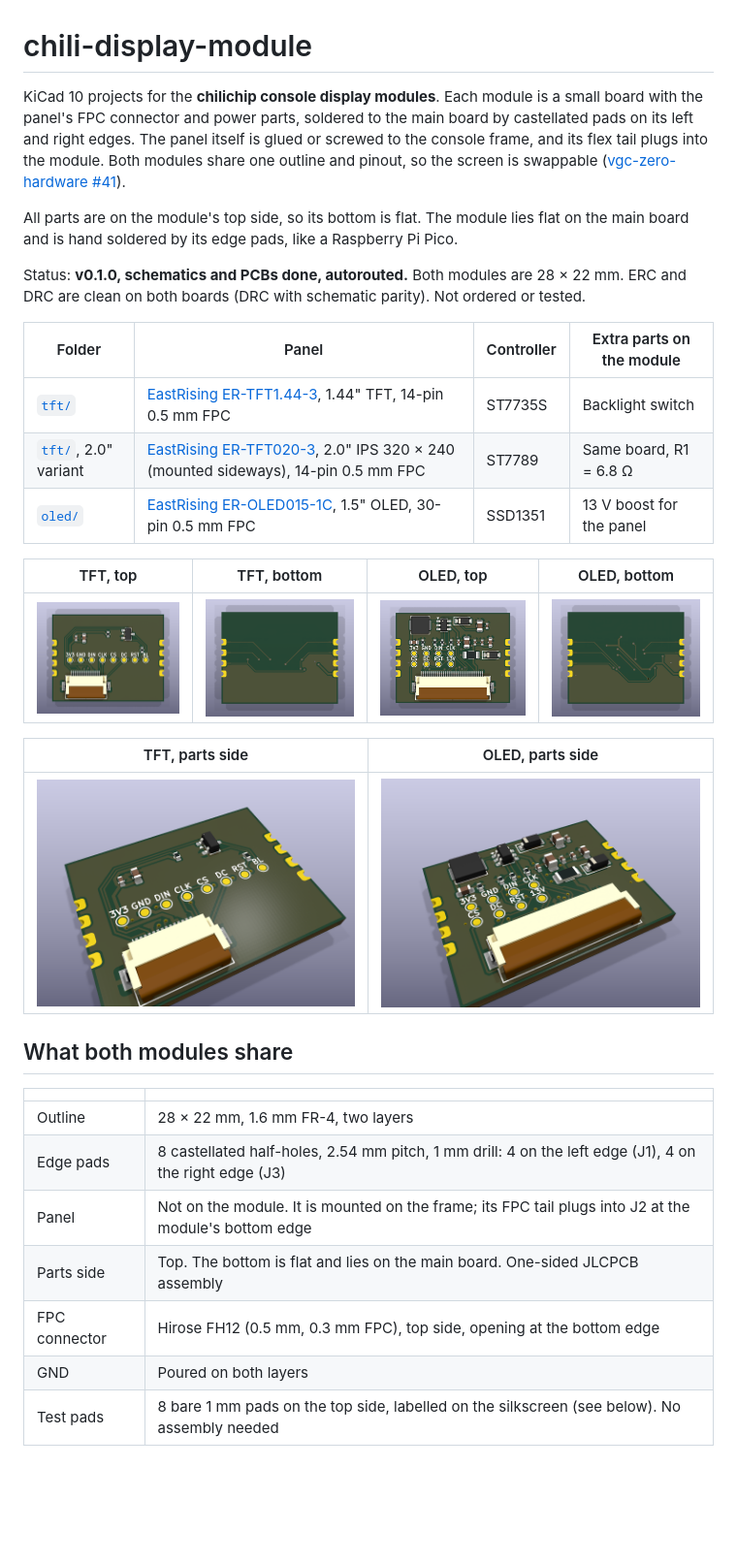
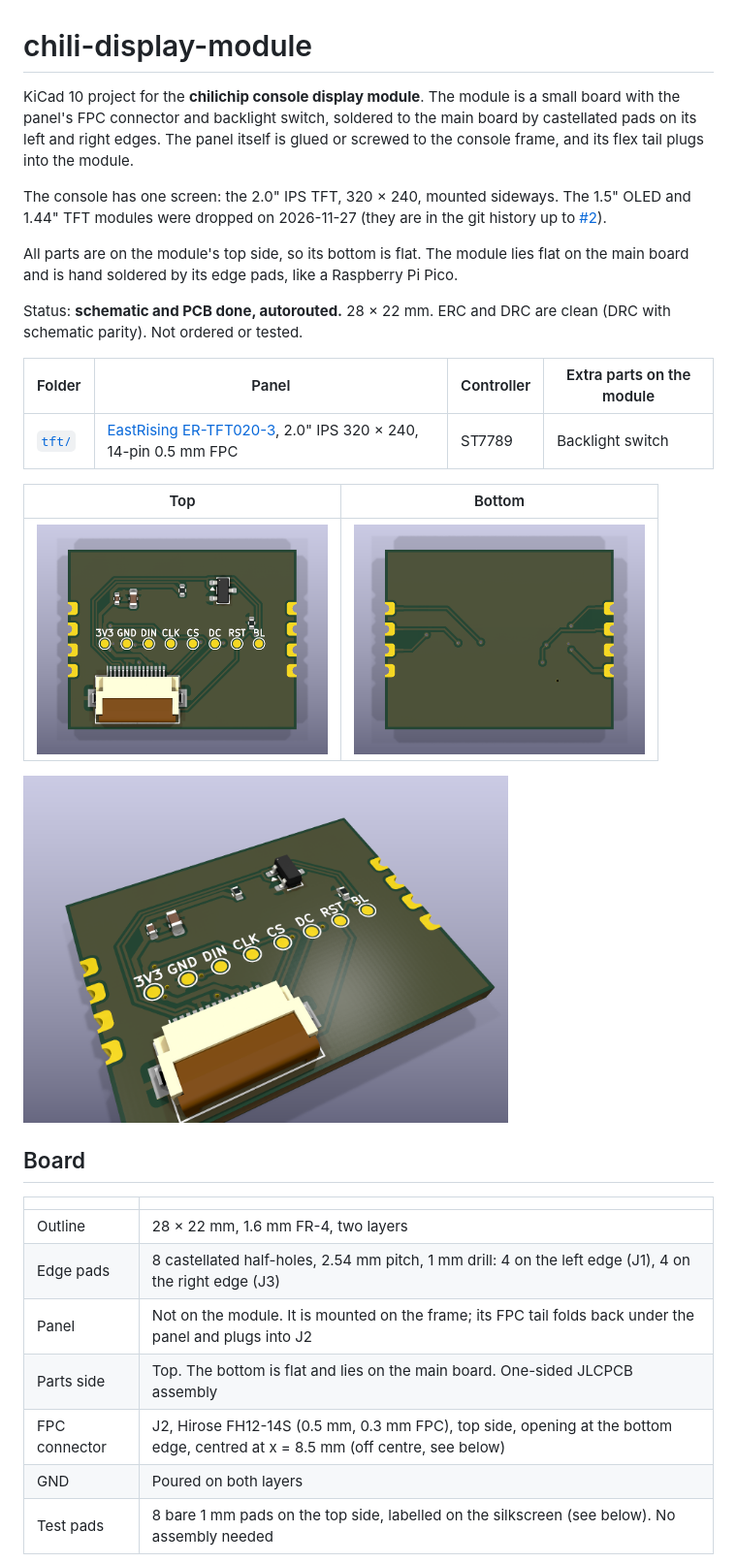
Before and after one commit to chili-chip/chili-display-module-hardware, a Markdown page: README.md, the part around one of its changes. Shown at 97% size. Drawn GitHub-style; pictures changed too: docs/images/oled-3d.png (deleted), docs/images/oled-bottom.png (deleted), docs/images/oled-top.png (deleted); blank space fills up the shorter version.

Commit message:
2.0" TFT only: R1 6.8 ohm in the schematic, drop the OLED module

```diff
--- a/README.md
+++ b/README.md
@@ -1,34 +1,32 @@
 # chili-display-module
 
-KiCad 10 projects for the **chilichip console display modules**. Each module is a small board with the panel's FPC connector and power parts, soldered to the main board by castellated pads on its left and right edges. The panel itself is glued or screwed to the console frame, and its flex tail plugs into the module. Both modules share one outline and pinout, so the screen is swappable ([vgc-zero-hardware #41](https://github.com/chili-chip/vgc-zero-hardware/issues/41)).
+KiCad 10 project for the **chilichip console display module**. The module is a small board with the panel's FPC connector and backlight switch, soldered to the main board by castellated pads on its left and right edges. The panel itself is glued or screwed to the console frame, and its flex tail plugs into the module.
+
+The console has one screen: the 2.0" IPS TFT, 320 × 240, mounted sideways. The 1.5" OLED and 1.44" TFT modules were dropped on 2026-11-27 (they are in the git history up to [#2](https://github.com/chili-chip/chili-display-module-hardware/pull/2)).
 
 All parts are on the module's top side, so its bottom is flat. The module lies flat on the main board and is hand soldered by its edge pads, like a Raspberry Pi Pico.
 
-Status: **v0.1.0, schematics and PCBs done, autorouted.** Both modules are 28 × 22 mm. ERC and DRC are clean on both boards (DRC with schematic parity). Not ordered or tested.
+Status: **schematic and PCB done, autorouted.** 28 × 22 mm. ERC and DRC are clean (DRC with schematic parity). Not ordered or tested.
 
 | Folder | Panel | Controller | Extra parts on the module |
 |---|---|---|---|
-| [`tft/`](tft/) | [EastRising ER-TFT1.44-3](https://www.buydisplay.com/square-1-44-inch-128x128-tft-lcd-display-4-wire-spi-st7735s), 1.44" TFT, 14-pin 0.5 mm FPC | ST7735S | Backlight switch |
-| [`tft/`](tft/), 2.0" variant | [EastRising ER-TFT020-3](https://www.buydisplay.com/2-inch-240x320-ips-tft-lcd-display-with-connector-fpc), 2.0" IPS 320 × 240 (mounted sideways), 14-pin 0.5 mm FPC | ST7789 | Same board, R1 = 6.8 Ω |
-| [`oled/`](oled/) | [EastRising ER-OLED015-1C](https://www.buydisplay.com/serial-spi-1-5-inch-color-oled-display-128x128-graphic-module-ssd1351), 1.5" OLED, 30-pin 0.5 mm FPC | SSD1351 | 13 V boost for the panel |
+| [`tft/`](tft/) | [EastRising ER-TFT020-3](https://www.buydisplay.com/2-inch-240x320-ips-tft-lcd-display-with-connector-fpc), 2.0" IPS 320 × 240, 14-pin 0.5 mm FPC | ST7789 | Backlight switch |
 
-| TFT, top | TFT, bottom | OLED, top | OLED, bottom |
-|:---:|:---:|:---:|:---:|
-| <img src="docs/images/tft-top.png" width="200"> | <img src="docs/images/tft-bottom.png" width="200"> | <img src="docs/images/oled-top.png" width="200"> | <img src="docs/images/oled-bottom.png" width="200"> |
+| Top | Bottom |
+|:---:|:---:|
+| <img src="docs/images/tft-top.png" width="300"> | <img src="docs/images/tft-bottom.png" width="300"> |
 
-| TFT, parts side | OLED, parts side |
-|:---:|:---:|
-| <img src="docs/images/tft-3d.png" width="400"> | <img src="docs/images/oled-3d.png" width="400"> |
+<img src="docs/images/tft-3d.png" width="500">
 
-## What both modules share
+## Board
 
 | | |
 |---|---|
 | Outline | 28 × 22 mm, 1.6 mm FR-4, two layers |
 | Edge pads | 8 castellated half-holes, 2.54 mm pitch, 1 mm drill: 4 on the left edge (J1), 4 on the right edge (J3) |
-| Panel | Not on the module. It is mounted on the frame; its FPC tail plugs into J2 at the module's bottom edge |
+| Panel | Not on the module. It is mounted on the frame; its FPC tail folds back under the panel and plugs into J2 |
 | Parts side | Top. The bottom is flat and lies on the main board. One-sided JLCPCB assembly |
-| FPC connector | Hirose FH12 (0.5 mm, 0.3 mm FPC), top side, opening at the bottom edge |
+| FPC connector | J2, Hirose FH12-14S (0.5 mm, 0.3 mm FPC), top side, opening at the bottom edge, centred at x = 8.5 mm (off centre, see below) |
 | GND | Poured on both layers |
 | Test pads | 8 bare 1 mm pads on the top side, labelled on the silkscreen (see below). No assembly needed |
 
```
Also changed, not shown: other parts of README.md (+36 -65 lines), 7 other files.
